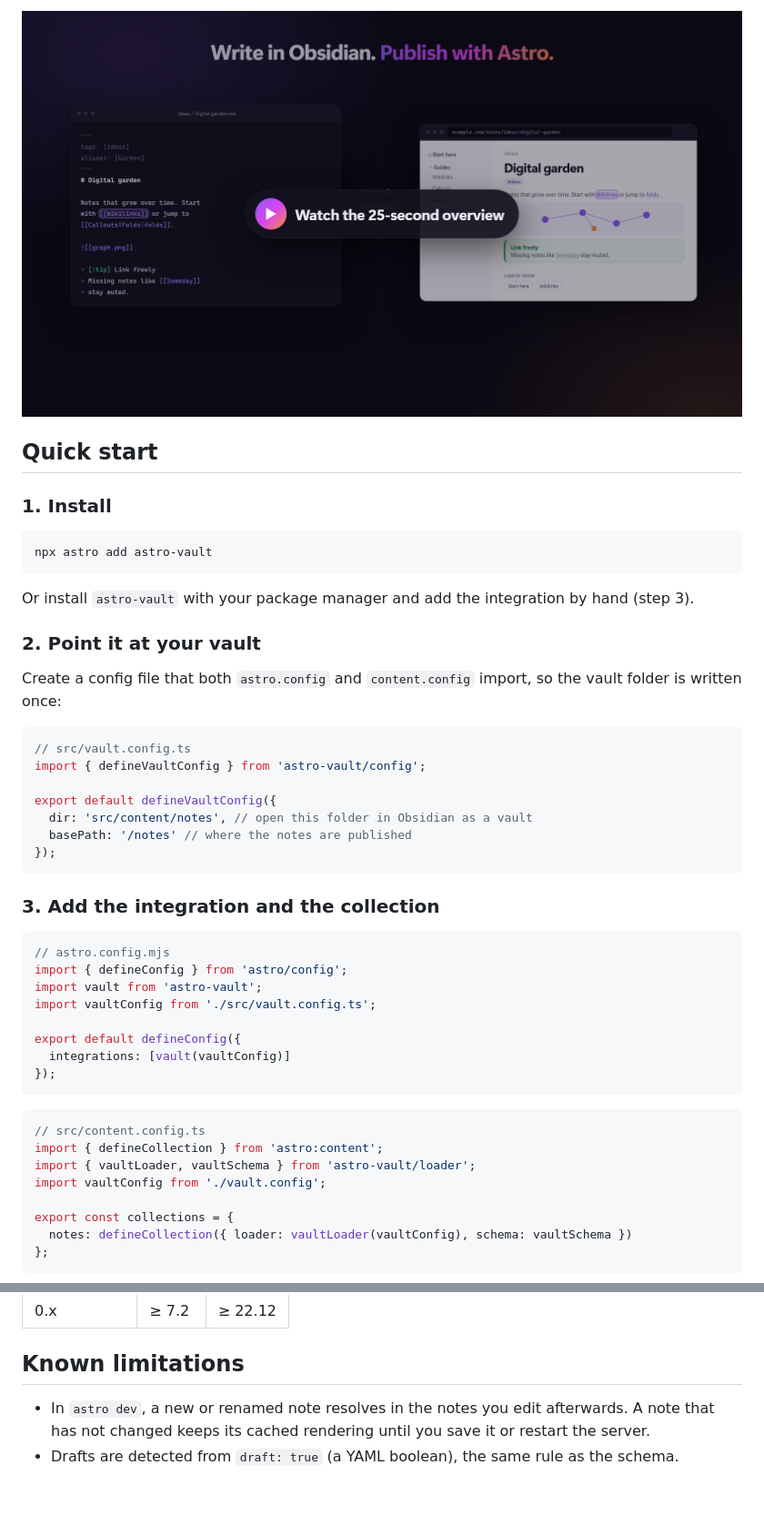
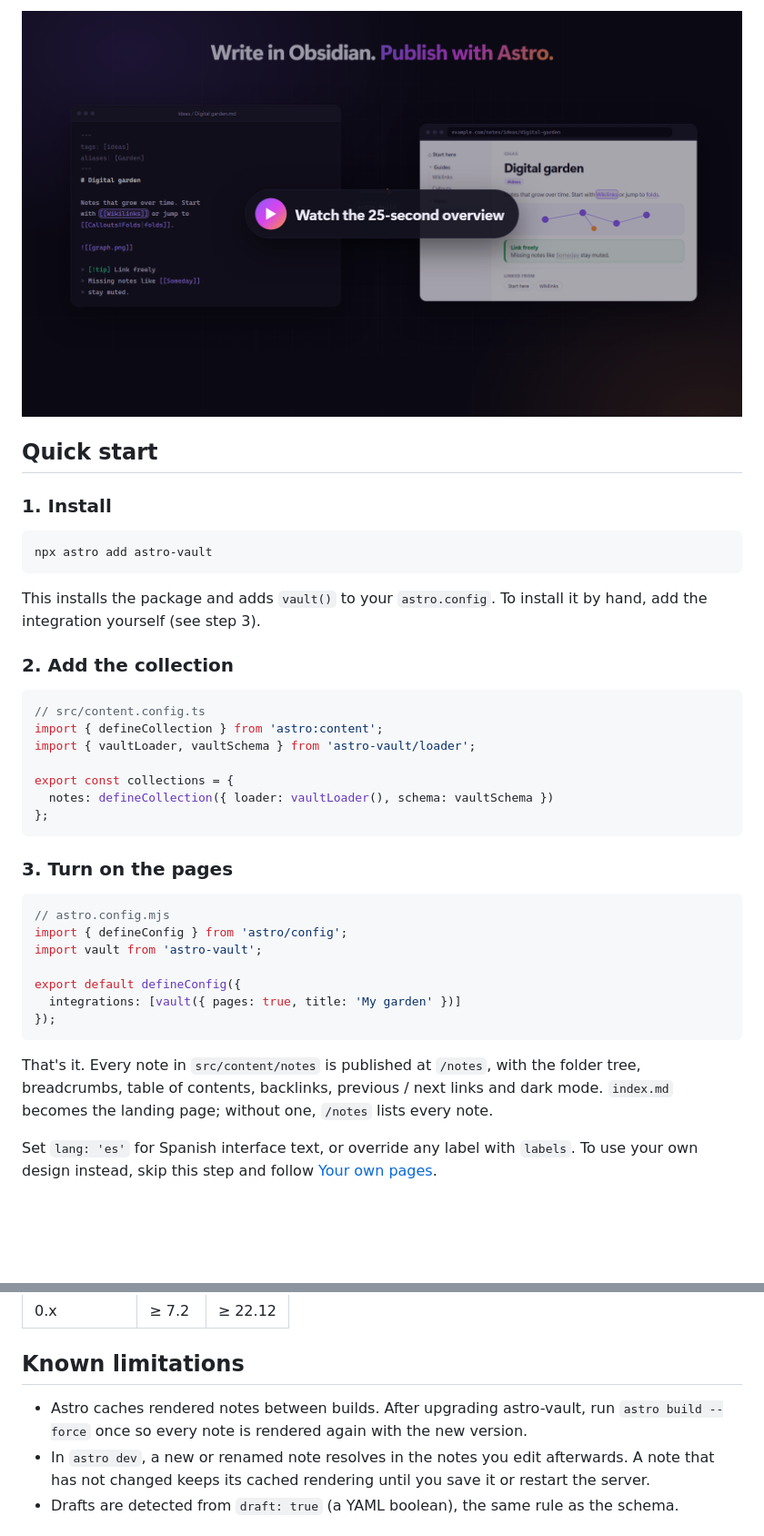
Before and after one commit to manuel-cerezo/astro-vault, a Markdown page: packages/astro-vault/README.md, 2 parts joined by grey strips. Shown at 91% size. Drawn GitHub-style; blank space fills up the shorter version.

````diff
--- a/packages/astro-vault/README.md
+++ b/packages/astro-vault/README.md
@@ -36,43 +39,33 @@ Publish an [Obsidian](https://obsidian.md) vault as part of any Astro site. You
 npx astro add astro-vault
 ```
 
-Or install `astro-vault` with your package manager and add the integration by hand (step 3).
+This installs the package and adds `vault()` to your `astro.config`. To install it by hand, add the integration yourself (see step 3).
 
-### 2. Point it at your vault
-
-Create a config file that both `astro.config` and `content.config` import, so the vault folder is written once:
+### 2. Add the collection
 
 ```ts
-// src/vault.config.ts
-import { defineVaultConfig } from 'astro-vault/config';
+// src/content.config.ts
+import { defineCollection } from 'astro:content';
+import { vaultLoader, vaultSchema } from 'astro-vault/loader';
 
-export default defineVaultConfig({
-  dir: 'src/content/notes', // open this folder in Obsidian as a vault
-  basePath: '/notes' // where the notes are published
-});
+export const collections = {
+  notes: defineCollection({ loader: vaultLoader(), schema: vaultSchema })
+};
 ```
 
-### 3. Add the integration and the collection
+### 3. Turn on the pages
 
 ```js
 // astro.config.mjs
 import { defineConfig } from 'astro/config';
 import vault from 'astro-vault';
-import vaultConfig from './src/vault.config.ts';
 
 export default defineConfig({
-  integrations: [vault(vaultConfig)]
+  integrations: [vault({ pages: true, title: 'My garden' })]
 });
 ```
 
-```ts
-// src/content.config.ts
-import { defineCollection } from 'astro:content';
-import { vaultLoader, vaultSchema } from 'astro-vault/loader';
-import vaultConfig from './vault.config';
+That's it. Every note in `src/content/notes` is published at `/notes`, with the folder tree, breadcrumbs, table of contents, backlinks, previous / next links and dark mode. `index.md` becomes the landing page; without one, `/notes` lists every note.
 
-export const collections = {
-  notes: defineCollection({ loader: vaultLoader(vaultConfig), schema: vaultSchema })
-};
-```
+Set `lang: 'es'` for Spanish interface text, or override any label with `labels`. To use your own design instead, skip this step and follow [Your own pages](#your-own-pages).
 
@@ -258,6 +301,7 @@ Every non-draft file in the vault folder is public. Keep private notes in a diff
 
 ## Known limitations
 
+- Astro caches rendered notes between builds. After upgrading astro-vault, run `astro build --force` once so every note is rendered again with the new version.
 - In `astro dev`, a new or renamed note resolves in the notes you edit afterwards. A note that has not changed keeps its cached rendering until you save it or restart the server.
 - Drafts are detected from `draft: true` (a YAML boolean), the same rule as the schema.
 
````
Also changed, not shown: other parts of packages/astro-vault/README.md (+96 -43 lines), README.md (+17 -15 lines), assets/theme-dark.png (added), assets/theme-light.png (added), assets/theme-mobile.png (added).
